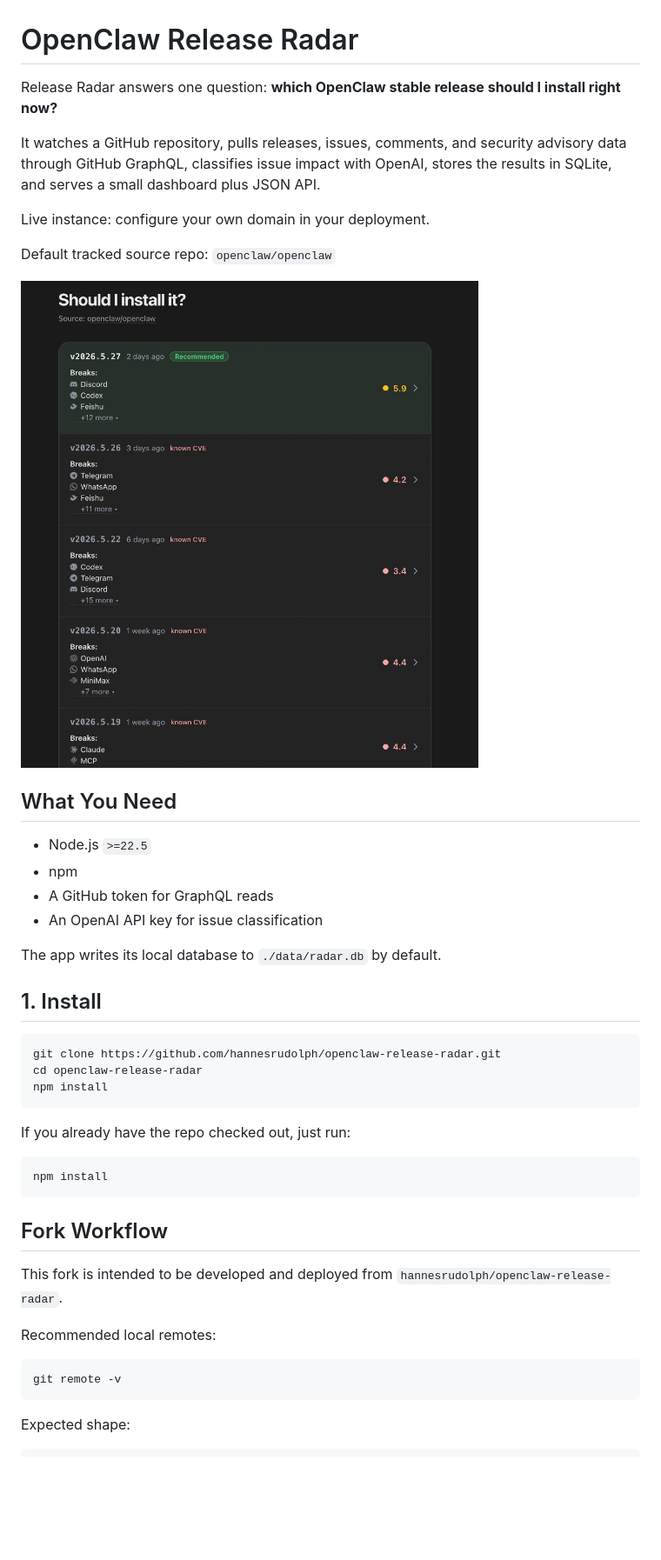
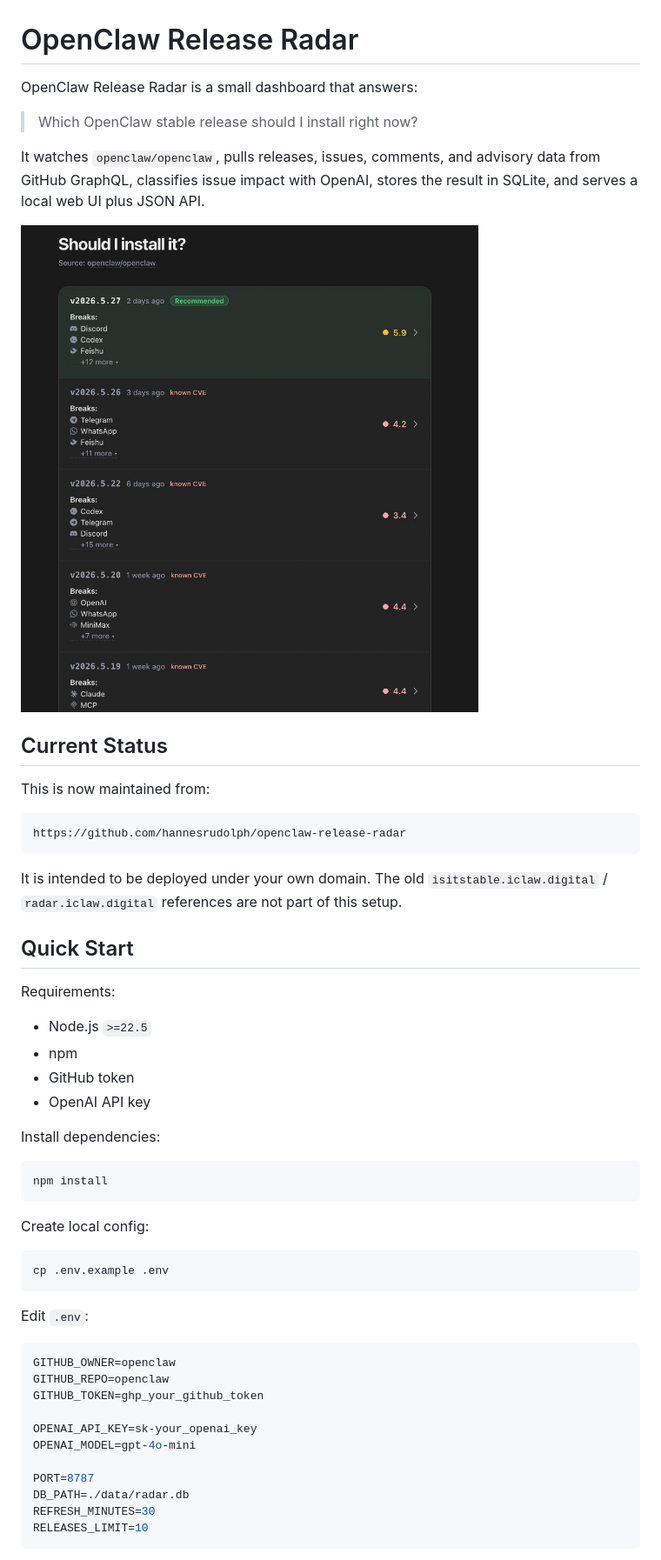
Before and after one commit to hannesrudolph/openclaw-release-radar, a Markdown page: README.md, the part around one of its changes. Shown at 87% size. GitHub-like rendering; blank space fills up the shorter version.

Commit message:
docs: make README usable from repo homepage

````diff
--- a/README.md
+++ b/README.md
@@ -1,46 +1,57 @@
 # OpenClaw Release Radar
 
-Release Radar answers one question: **which OpenClaw stable release should I install right now?**
+OpenClaw Release Radar is a small dashboard that answers:
 
-It watches a GitHub repository, pulls releases, issues, comments, and security advisory data through GitHub GraphQL, classifies issue impact with OpenAI, stores the results in SQLite, and serves a small dashboard plus JSON API.
+> Which OpenClaw stable release should I install right now?
 
-Live instance: configure your own domain in your deployment.
+It watches `openclaw/openclaw`, pulls releases, issues, comments, and advisory data from GitHub GraphQL, classifies issue impact with OpenAI, stores the result in SQLite, and serves a local web UI plus JSON API.
 
-Default tracked source repo: `openclaw/openclaw`
+![OpenClaw Release Radar screenshot](docs/screenshot.png)
 
-![OpenClaw Release Radar](docs/screenshot.png)
+## Current Status
 
-## What You Need
+This is now maintained from:
+
+```text
+https://github.com/hannesrudolph/openclaw-release-radar
+```
+
+It is intended to be deployed under your own domain. The old `isitstable.iclaw.digital` / `radar.iclaw.digital` references are not part of this setup.
+
+## Quick Start
+
+Requirements:
 
 - Node.js `>=22.5`
 - npm
-- A GitHub token for GraphQL reads
-- An OpenAI API key for issue classification
+- GitHub token
+- OpenAI API key
 
-The app writes its local database to `./data/radar.db` by default.
-
-## 1. Install
-
-```bash
-git clone https://github.com/hannesrudolph/openclaw-release-radar.git
-cd openclaw-release-radar
-npm install
-```
-
-If you already have the repo checked out, just run:
+Install dependencies:
 
 ```bash
 npm install
 ```
 
-## Fork Workflow
-
-This fork is intended to be developed and deployed from `hannesrudolph/openclaw-release-radar`.
-
-Recommended local remotes:
+Create local config:
 
 ```bash
-git remote -v
+cp .env.example .env
 ```
 
-Expected shape:
+Edit `.env`:
+
+```bash
+GITHUB_OWNER=openclaw
+GITHUB_REPO=openclaw
+GITHUB_TOKEN=ghp_your_github_token
+
+OPENAI_API_KEY=sk-your_openai_key
+OPENAI_MODEL=gpt-4o-mini
+
+PORT=8787
+DB_PATH=./data/radar.db
+REFRESH_MINUTES=30
+RELEASES_LIMIT=10
+```
+
````
Also changed, not shown: other parts of README.md (+155 -215 lines).
